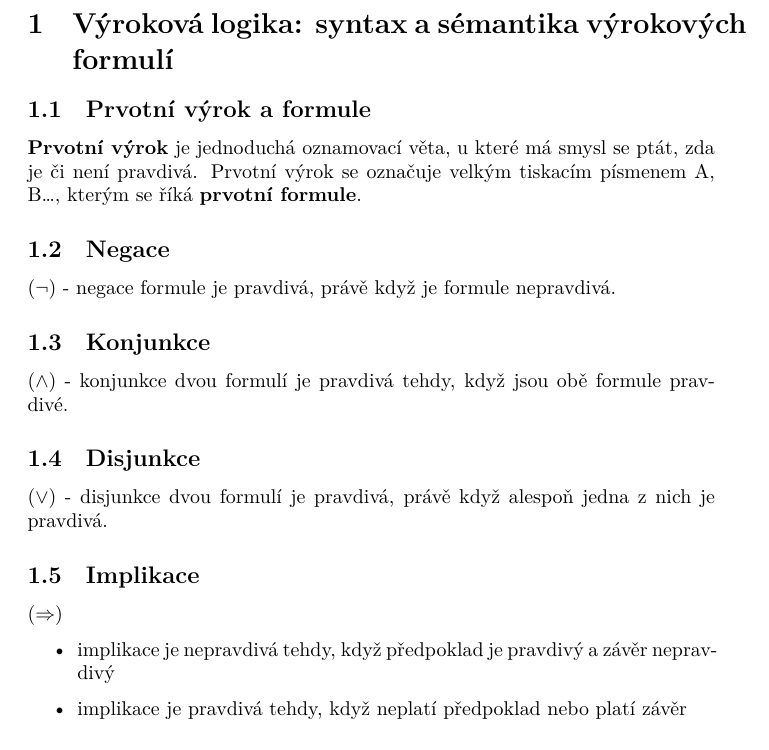
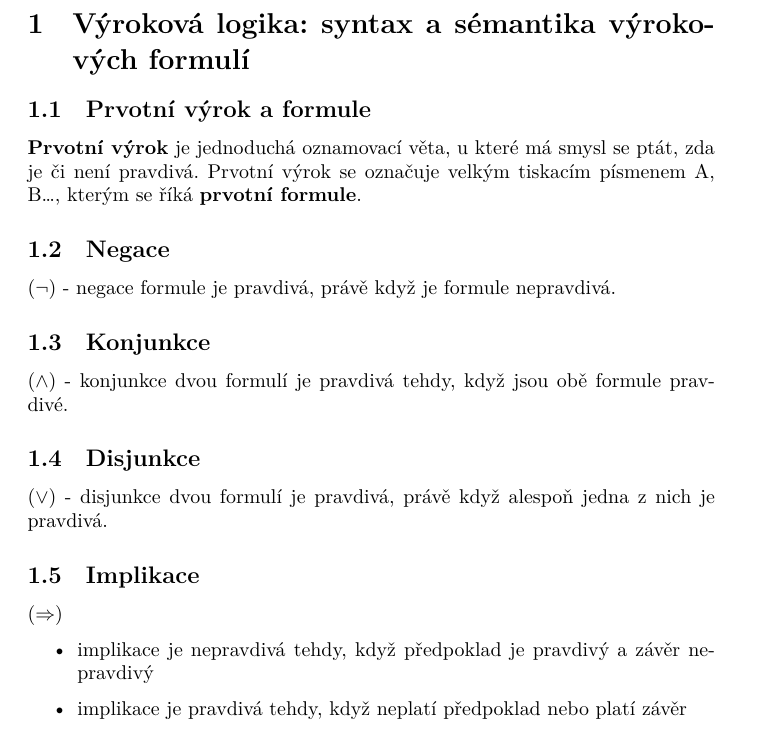
Before and after one commit to fit-szz/szz-bootcamp, a LaTeX document (topics/bi-spol-14/bi-spol-14.tex): part of page 1 of 5, cut so that both start at the same text. Compiled offline with XeLaTeX.

Commit message:
bi-spol-14  tex file rename

```diff
--- a/topics/bi-spol-14/bi-mlo.tex
+++ b/topics/bi-spol-14/bi-spol-14.tex
@@ -1,4 +1,6 @@
-\documentclass{../../szzclass}
+\documentclass{szzclass}
+\usepackage[czech]{babel}
+
 \begin{document}
 \title{BI-SPOL-14}
 \section{Výroková logika: syntax a sémantika výrokových formulí}
```
